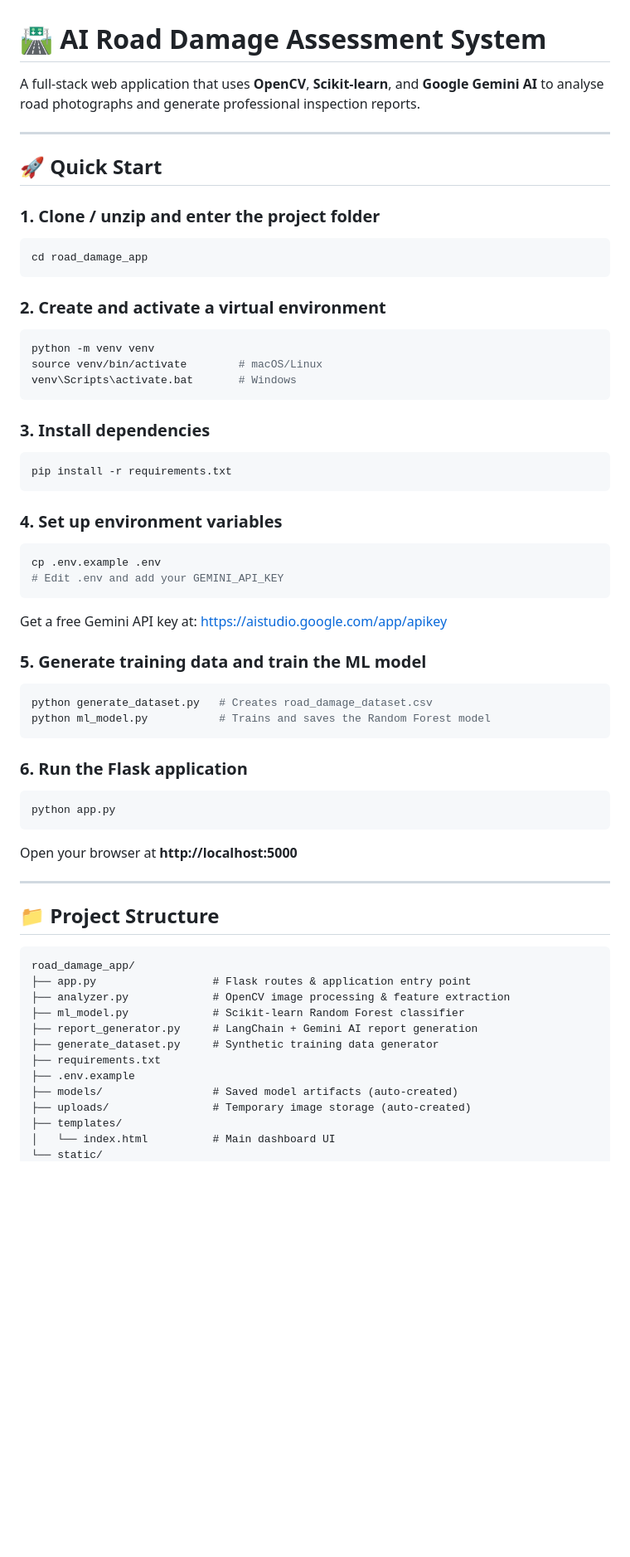
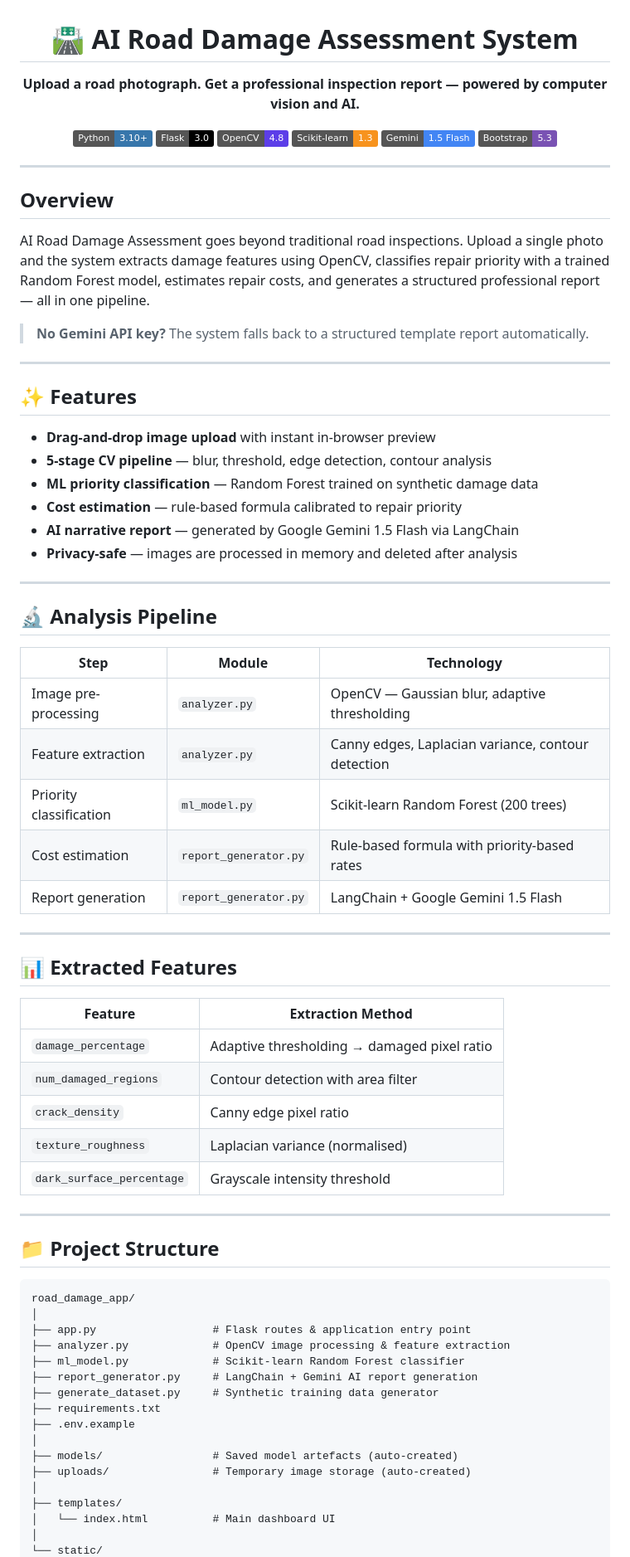
Before and after one commit to Sakina-786-vi/Road_Damage_Detection, a Markdown page: README.md, the part around one of its changes. Shown at 83% size. GitHub-like rendering; badges without logos; blank space fills up the shorter version.

````diff
--- a/README.md
+++ b/README.md
@@ -1,48 +3,58 @@
 # 🛣️ AI Road Damage Assessment System
 
-A full-stack web application that uses **OpenCV**, **Scikit-learn**, and **Google Gemini AI** to analyse road photographs and generate professional inspection reports.
+**Upload a road photograph. Get a professional inspection report — powered by computer vision and AI.**
+
+[![Python](https://img.shields.io/badge/Python-3.10+-3776AB?logo=python&logoColor=white)](https://python.org)
+[![Flask](https://img.shields.io/badge/Flask-3.0-000000?logo=flask&logoColor=white)](https://flask.palletsprojects.com)
+[![OpenCV](https://img.shields.io/badge/OpenCV-4.8-5C3EE8?logo=opencv&logoColor=white)](https://opencv.org)
+[![Scikit--learn](https://img.shields.io/badge/Scikit--learn-1.3-F7931E?logo=scikitlearn&logoColor=white)](https://scikit-learn.org)
+[![Gemini](https://img.shields.io/badge/Gemini-1.5_Flash-4285F4?logo=google&logoColor=white)](https://aistudio.google.com)
+[![Bootstrap](https://img.shields.io/badge/Bootstrap-5.3-7952B3?logo=bootstrap&logoColor=white)](https://getbootstrap.com)
+
+</div>
 
 ---
 
-## 🚀 Quick Start
+## Overview
 
-### 1. Clone / unzip and enter the project folder
-```bash
-cd road_damage_app
-```
+AI Road Damage Assessment goes beyond traditional road inspections. Upload a single photo and the system extracts damage features using OpenCV, classifies repair priority with a trained Random Forest model, estimates repair costs, and generates a structured professional report — all in one pipeline.
 
-### 2. Create and activate a virtual environment
-```bash
-python -m venv venv
-source venv/bin/activate        # macOS/Linux
-venv\Scripts\activate.bat       # Windows
-```
+> **No Gemini API key?** The system falls back to a structured template report automatically.
 
-### 3. Install dependencies
-```bash
-pip install -r requirements.txt
-```
+---
 
-### 4. Set up environment variables
-```bash
-cp .env.example .env
-# Edit .env and add your GEMINI_API_KEY
-```
+## ✨ Features
 
-Get a free Gemini API key at: https://aistudio.google.com/app/apikey
+- **Drag-and-drop image upload** with instant in-browser preview
+- **5-stage CV pipeline** — blur, threshold, edge detection, contour analysis
+- **ML priority classification** — Random Forest trained on synthetic damage data
+- **Cost estimation** — rule-based formula calibrated to repair priority
+- **AI narrative report** — generated by Google Gemini 1.5 Flash via LangChain
+- **Privacy-safe** — images are processed in memory and deleted after analysis
 
-### 5. Generate training data and train the ML model
-```bash
-python generate_dataset.py   # Creates road_damage_dataset.csv
-python ml_model.py           # Trains and saves the Random Forest model
-```
+---
 
-### 6. Run the Flask application
-```bash
-python app.py
-```
+## 🔬 Analysis Pipeline
 
-Open your browser at **http://localhost:5000**
+| Step | Module | Technology |
+|------|--------|------------|
+| Image pre-processing | `analyzer.py` | OpenCV — Gaussian blur, adaptive thresholding |
+| Feature extraction | `analyzer.py` | Canny edges, Laplacian variance, contour detection |
+| Priority classification | `ml_model.py` | Scikit-learn Random Forest (200 trees) |
+| Cost estimation | `report_generator.py` | Rule-based formula with priority-based rates |
+| Report generation | `report_generator.py` | LangChain + Google Gemini 1.5 Flash |
+
+---
+
+## 📊 Extracted Features
+
+| Feature | Extraction Method |
+|---------|-------------------|
+| `damage_percentage` | Adaptive thresholding → damaged pixel ratio |
+| `num_damaged_regions` | Contour detection with area filter |
+| `crack_density` | Canny edge pixel ratio |
+| `texture_roughness` | Laplacian variance (normalised) |
+| `dark_surface_percentage` | Grayscale intensity threshold |
 
 ---
 
@@ -50,6 +62,7 @@ Open your browser at **http://localhost:5000**
 
 ```
 road_damage_app/
+│
 ├── app.py                  # Flask routes & application entry point
 ├── analyzer.py             # OpenCV image processing & feature extraction
 ├── ml_model.py             # Scikit-learn Random Forest classifier
@@ -57,8 +70,11 @@ road_damage_app/
 ├── generate_dataset.py     # Synthetic training data generator
 ├── requirements.txt
 ├── .env.example
-├── models/                 # Saved model artifacts (auto-created)
+│
+├── models/                 # Saved model artefacts (auto-created)
 ├── uploads/                # Temporary image storage (auto-created)
+│
 ├── templates/
 │   └── index.html          # Main dashboard UI
+│
 └── static/
````
Also changed, not shown: other parts of README.md (+66 -27 lines).
